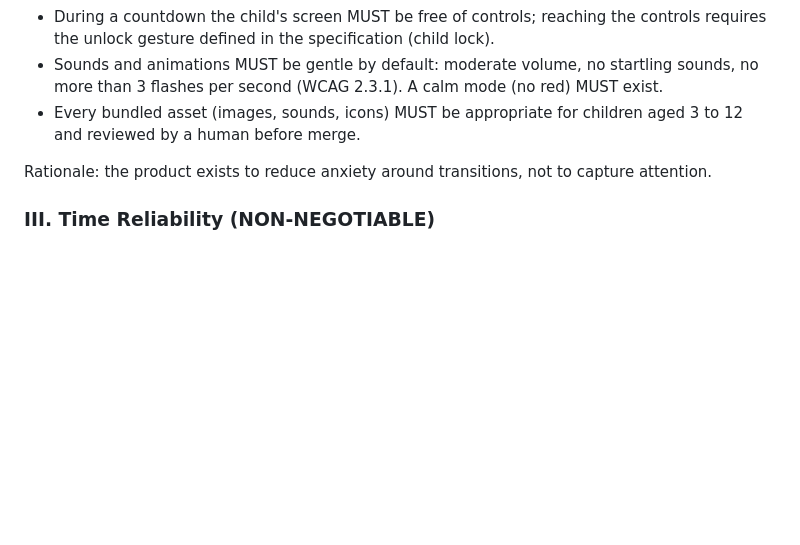
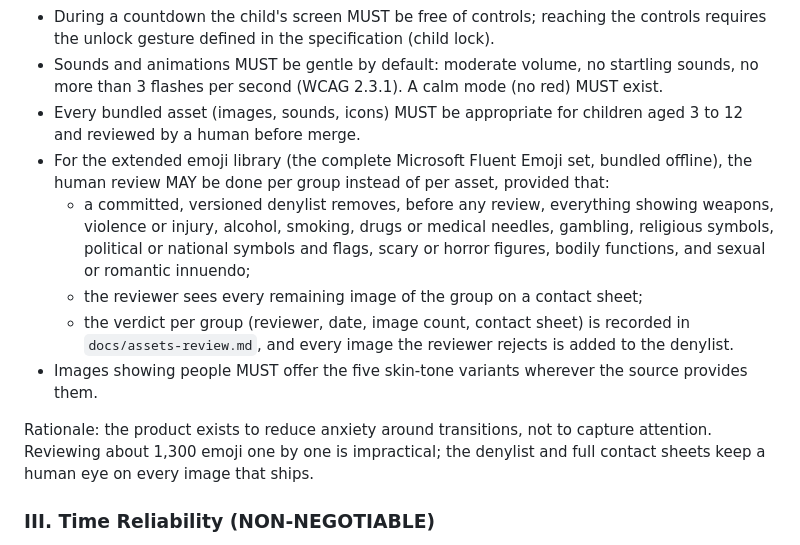
Before and after one commit to masterkey-07/kid-timer-app, a Markdown page: .specify/memory/constitution.md, the part around one of its changes. Rendered like a GitHub page; blank space fills up the shorter version.

Commit message:
docs(constitution): allow per-group review of the extended emoji library (v1.2.0)
MINOR bump of Principle II, Child Safety and Well-being. Every bundled
asset must still suit children aged 3-12 and be reviewed by a person
before merge. For the complete Fluent Emoji set, bundled offline, the
review may be done per group when a committed denylist first removes
weapons, violence, alcohol, smoking, drugs and needles, gambling,
religious, political and national symbols and flags, scary figures,
bodily functions and innuendo; the reviewer sees every remaining image
on a contact sheet; and each group's verdict is recorded, with
rejected images added to the denylist. Images of people must offer the
five skin tones where the source has them.

Impact: research R9 and the asset review document gain the group
review; the new extended-library user story follows these rules.
Principle I (no network) is unchanged: the library is bundled.

Co-Authored-By: Claude Opus 5.5 <noreply@anthropic.com>
Signed-off-by: Victor Jorge Carvalho Chaves <victorchaves03@gmail.com>

```diff
--- a/.specify/memory/constitution.md
+++ b/.specify/memory/constitution.md
@@ -37,8 +37,20 @@ Category, F-Droid). Collecting nothing removes legal and ethical risk and is ver
   more than 3 flashes per second (WCAG 2.3.1). A calm mode (no red) MUST exist.
 - Every bundled asset (images, sounds, icons) MUST be appropriate for children aged 3 to 12 and
   reviewed by a human before merge.
+- For the extended emoji library (the complete Microsoft Fluent Emoji set, bundled offline), the
+  human review MAY be done per group instead of per asset, provided that:
+  - a committed, versioned denylist removes, before any review, everything showing weapons,
+    violence or injury, alcohol, smoking, drugs or medical needles, gambling, religious symbols,
+    political or national symbols and flags, scary or horror figures, bodily functions, and
+    sexual or romantic innuendo;
+  - the reviewer sees every remaining image of the group on a contact sheet;
+  - the verdict per group (reviewer, date, image count, contact sheet) is recorded in
+    `docs/assets-review.md`, and every image the reviewer rejects is added to the denylist.
+- Images showing people MUST offer the five skin-tone variants wherever the source provides them.
 
 Rationale: the product exists to reduce anxiety around transitions, not to capture attention.
+Reviewing about 1,300 emoji one by one is impractical; the denylist and full contact sheets keep
+a human eye on every image that ships.
 
 ### III. Time Reliability (NON-NEGOTIABLE)
 
```
Also changed, not shown: other parts of .specify/memory/constitution.md (+1 -1 lines).
